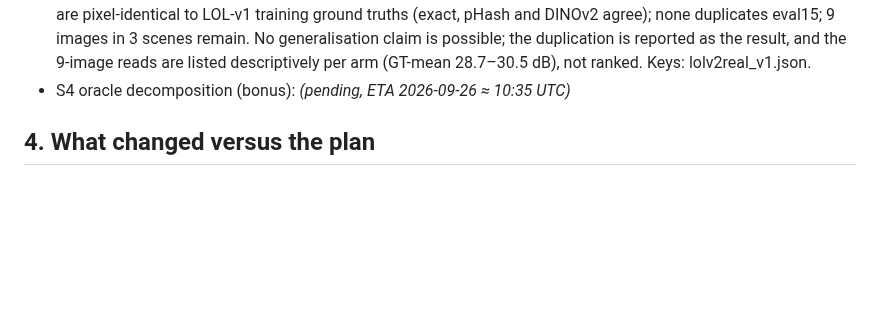
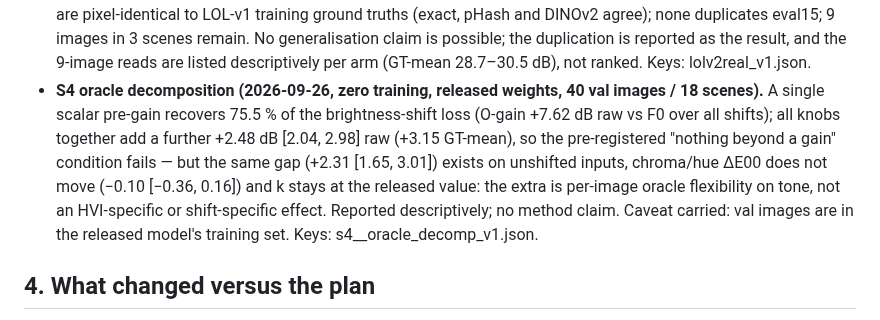
Before and after one commit to Limtriangle/paper, a Markdown page: ralph/AUTHOR_BRIEF.md, the part around the change. Drawn GitHub-style; blank space fills up the shorter version.

```diff
--- a/ralph/AUTHOR_BRIEF.md
+++ b/ralph/AUTHOR_BRIEF.md
@@ -43,7 +43,13 @@ decile mechanism rule; vocabulary contributes / removable / inconclusive.
   pixel-identical to LOL-v1 training ground truths (exact, pHash and DINOv2 agree); none duplicates eval15; 9 images in
   3 scenes remain. No generalisation claim is possible; the duplication is reported as the result, and the 9-image reads
   are listed descriptively per arm (GT-mean 28.7–30.5 dB), not ranked. Keys: lolv2real_v1.json.
-- S4 oracle decomposition (bonus): *(pending, ETA 2026-09-26 ≈ 10:35 UTC)*
+- **S4 oracle decomposition (2026-09-26, zero training, released weights, 40 val images / 18 scenes).** A single
+  scalar pre-gain recovers 75.5 % of the brightness-shift loss (O-gain +7.62 dB raw vs F0 over all shifts); all knobs
+  together add a further +2.48 dB [2.04, 2.98] raw (+3.15 GT-mean), so the pre-registered "nothing beyond a gain"
+  condition fails — but the same gap (+2.31 [1.65, 3.01]) exists on unshifted inputs, chroma/hue ΔE00 does not move
+  (−0.10 [−0.36, 0.16]) and k stays at the released value: the extra is per-image oracle flexibility on tone, not an
+  HVI-specific or shift-specific effect. Reported descriptively; no method claim. Caveat carried: val images are in the
+  released model's training set. Keys: s4__oracle_decomp_v1.json.
 
 ## 4. What changed versus the plan
 - Gate A raw mean fell 0.05 dB below the pre-registered window; pivot P-A applied (DECISIONS 2026-09-24 20:30): the
```
Also changed, not shown: ralph/DECISIONS.md (+3 -0 lines), ralph/INBOX.md (+2 -0 lines).
